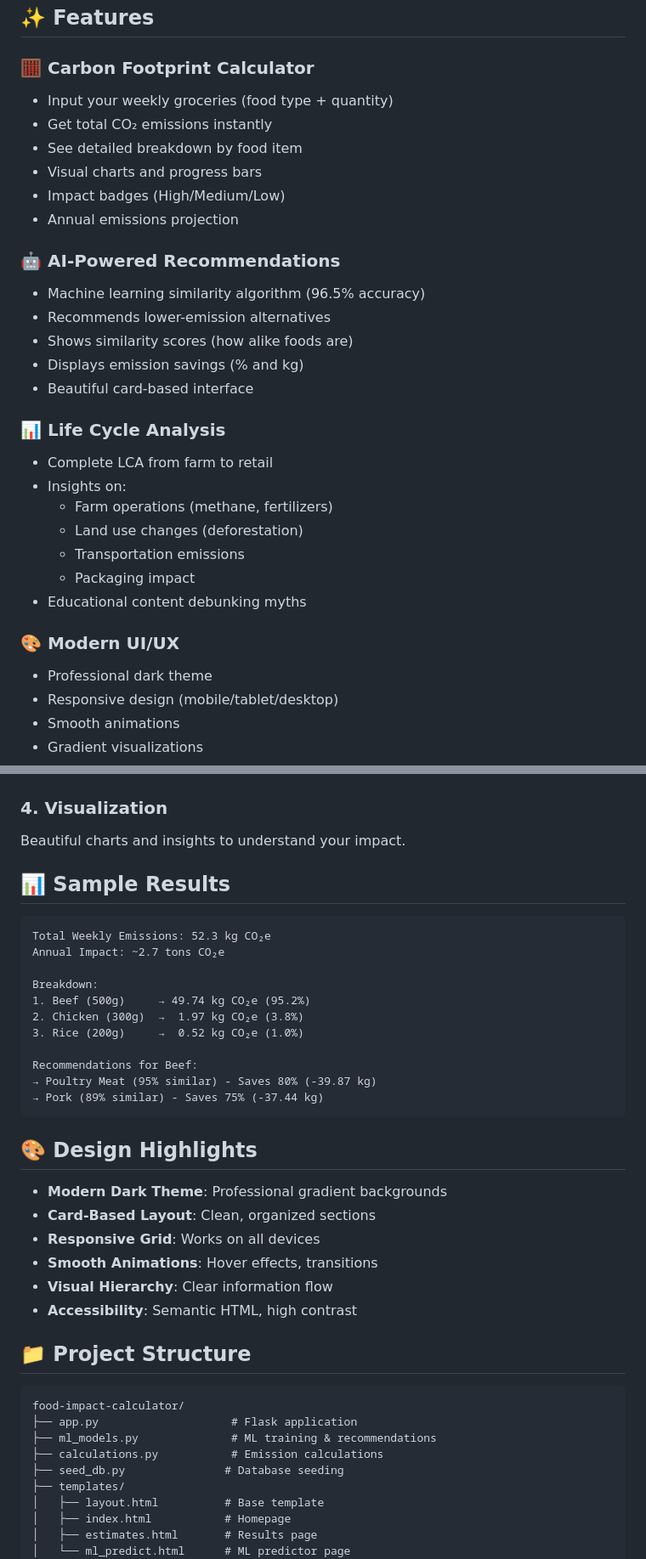
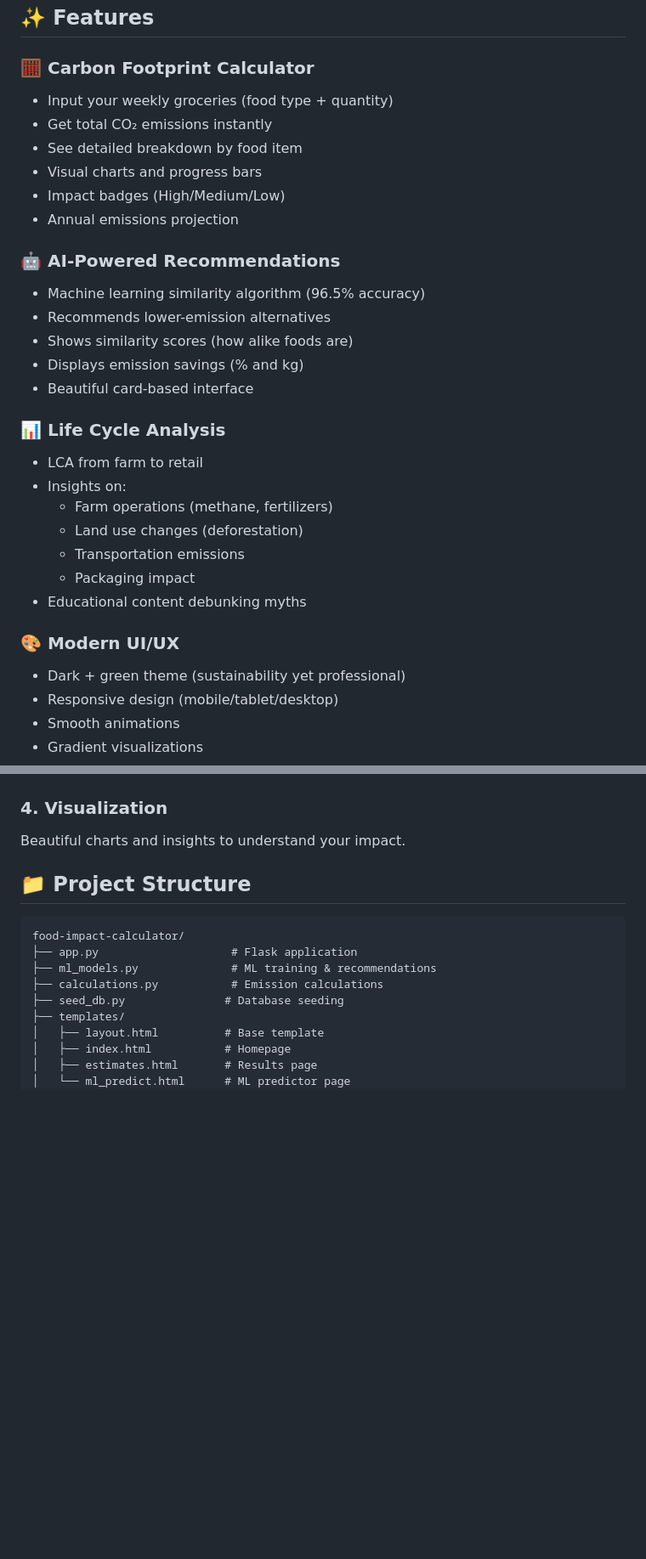
Before and after one commit to rebeca-bc/food-impact-calculator, a Markdown page: README_.md, 2 parts joined by grey strips. Shown at 85% size. GitHub-like rendering; blank space fills up the shorter version.

````diff
--- a/README_.md
+++ b/README_.md
@@ -9,6 +11,7 @@ A modern, machine learning-powered web application to calculate the environmenta
 ## ✨ Features
 
 ### 🧮 **Carbon Footprint Calculator**
+
 - Input your weekly groceries (food type + quantity)
 - Get total CO₂ emissions instantly
 - See detailed breakdown by food item
@@ -17,6 +20,7 @@ A modern, machine learning-powered web application to calculate the environmenta
 - Annual emissions projection
 
 ### 🤖 **AI-Powered Recommendations**
+
 - Machine learning similarity algorithm (96.5% accuracy)
 - Recommends lower-emission alternatives
 - Shows similarity scores (how alike foods are)
@@ -24,7 +28,8 @@ A modern, machine learning-powered web application to calculate the environmenta
 - Beautiful card-based interface
 
 ### 📊 **Life Cycle Analysis**
-- Complete LCA from farm to retail
+
+- LCA from farm to retail
 - Insights on:
   - Farm operations (methane, fertilizers)
   - Land use changes (deforestation)
@@ -33,7 +38,8 @@ A modern, machine learning-powered web application to calculate the environmenta
 - Educational content debunking myths
 
 ### 🎨 **Modern UI/UX**
-- Professional dark theme
+
+- Dark + green theme (sustainability yet professional)
 - Responsive design (mobile/tablet/desktop)
 - Smooth animations
 - Gradient visualizations
@@ -133,29 +130,4 @@ AI analyzes your selections and recommends:
 Beautiful charts and insights to understand your impact.
-
-## 📊 Sample Results
-
-```
-Total Weekly Emissions: 52.3 kg CO₂e
-Annual Impact: ~2.7 tons CO₂e
-
-Breakdown:
-1. Beef (500g)     → 49.74 kg CO₂e (95.2%)
-2. Chicken (300g)  →  1.97 kg CO₂e (3.8%)
-3. Rice (200g)     →  0.52 kg CO₂e (1.0%)
-
-Recommendations for Beef:
-→ Poultry Meat (95% similar) - Saves 80% (-39.87 kg)
-→ Pork (89% similar) - Saves 75% (-37.44 kg)
-```
-
-## 🎨 Design Highlights
-
-- **Modern Dark Theme**: Professional gradient backgrounds
-- **Card-Based Layout**: Clean, organized sections
-- **Responsive Grid**: Works on all devices
-- **Smooth Animations**: Hover effects, transitions
-- **Visual Hierarchy**: Clear information flow
-- **Accessibility**: Semantic HTML, high contrast
 
 ## 📁 Project Structure
 
````
Also changed, not shown: other parts of README_.md (+19 -43 lines).
